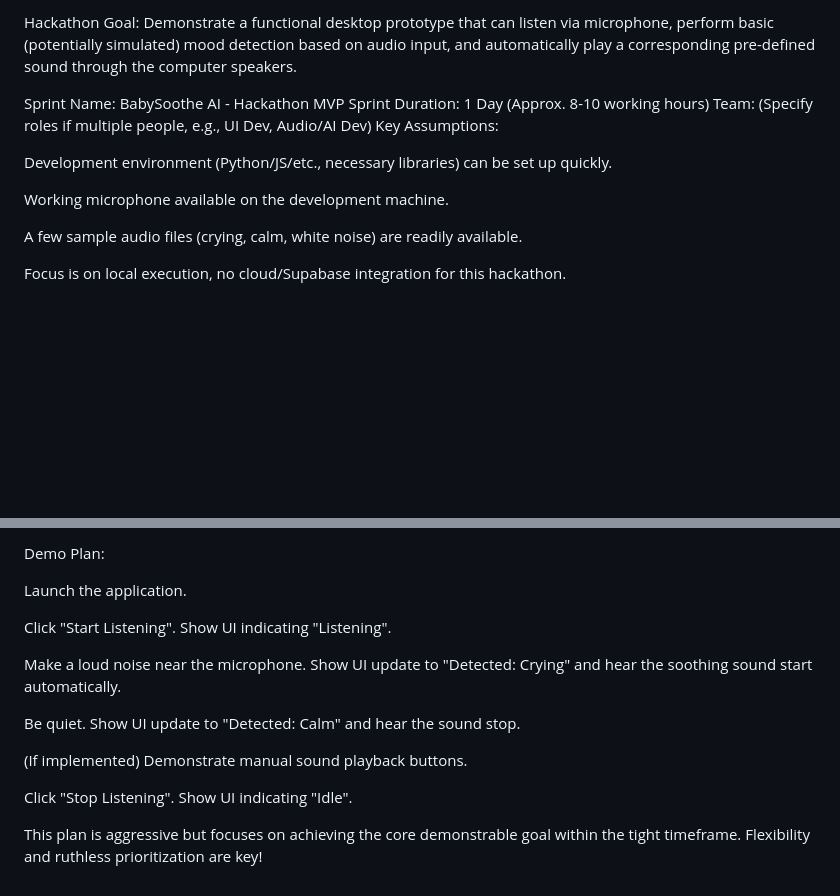
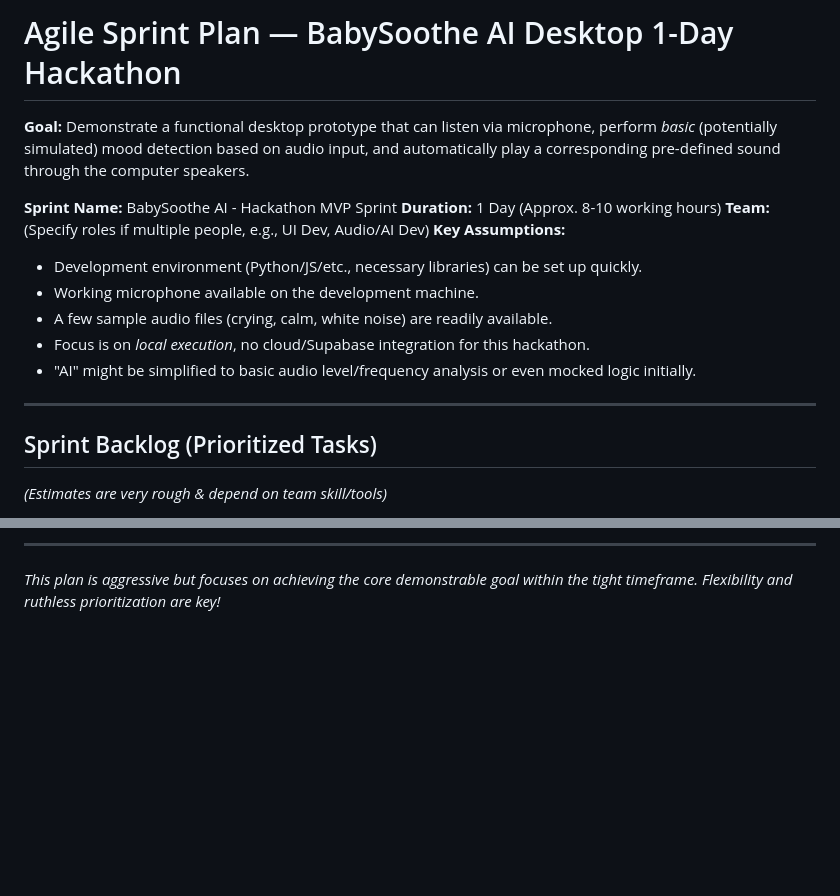
Before and after one commit to albertoelopez/BabySoothe-AI-, a Markdown page: sprintplan.md, 2 parts joined by grey strips. GitHub-like rendering; blank space fills up the shorter version.

Commit message:
Update sprintplan.md
sprint plan

```diff
--- a/sprintplan.md
+++ b/sprintplan.md
@@ -1,15 +1,20 @@
-Hackathon Goal: Demonstrate a functional desktop prototype that can listen via microphone, perform basic (potentially simulated) mood detection based on audio input, and automatically play a corresponding pre-defined sound through the computer speakers.
+# Agile Sprint Plan — BabySoothe AI Desktop 1-Day Hackathon
 
-Sprint Name: BabySoothe AI - Hackathon MVP Sprint
-Duration: 1 Day (Approx. 8-10 working hours)
-Team: (Specify roles if multiple people, e.g., UI Dev, Audio/AI Dev)
-Key Assumptions:
+**Goal:** Demonstrate a functional desktop prototype that can listen via microphone, perform *basic* (potentially simulated) mood detection based on audio input, and automatically play a corresponding pre-defined sound through the computer speakers.
 
-Development environment (Python/JS/etc., necessary libraries) can be set up quickly.
+**Sprint Name:** BabySoothe AI - Hackathon MVP Sprint
+**Duration:** 1 Day (Approx. 8-10 working hours)
+**Team:** (Specify roles if multiple people, e.g., UI Dev, Audio/AI Dev)
+**Key Assumptions:**
+*   Development environment (Python/JS/etc., necessary libraries) can be set up quickly.
+*   Working microphone available on the development machine.
+*   A few sample audio files (crying, calm, white noise) are readily available.
+*   Focus is on *local execution*, no cloud/Supabase integration for this hackathon.
+*   "AI" might be simplified to basic audio level/frequency analysis or even mocked logic initially.
 
-Working microphone available on the development machine.
+---
 
-A few sample audio files (crying, calm, white noise) are readily available.
+## Sprint Backlog (Prioritized Tasks)
 
-Focus is on local execution, no cloud/Supabase integration for this hackathon.
+*(Estimates are very rough & depend on team skill/tools)*
 
@@ -95,15 +106,2 @@ Risk: Integration points fail. Mitigation: Frequent small commits, test interfac
-Demo Plan:
-
-Launch the application.
-
-Click "Start Listening". Show UI indicating "Listening".
-
-Make a loud noise near the microphone. Show UI update to "Detected: Crying" and hear the soothing sound start automatically.
-
-Be quiet. Show UI update to "Detected: Calm" and hear the sound stop.
-
-(If implemented) Demonstrate manual sound playback buttons.
-
-Click "Stop Listening". Show UI indicating "Idle".
-
-This plan is aggressive but focuses on achieving the core demonstrable goal within the tight timeframe. Flexibility and ruthless prioritization are key!
+---
+*This plan is aggressive but focuses on achieving the core demonstrable goal within the tight timeframe. Flexibility and ruthless prioritization are key!*
```
Also changed, not shown: other parts of sprintplan.md (+69 -63 lines).
